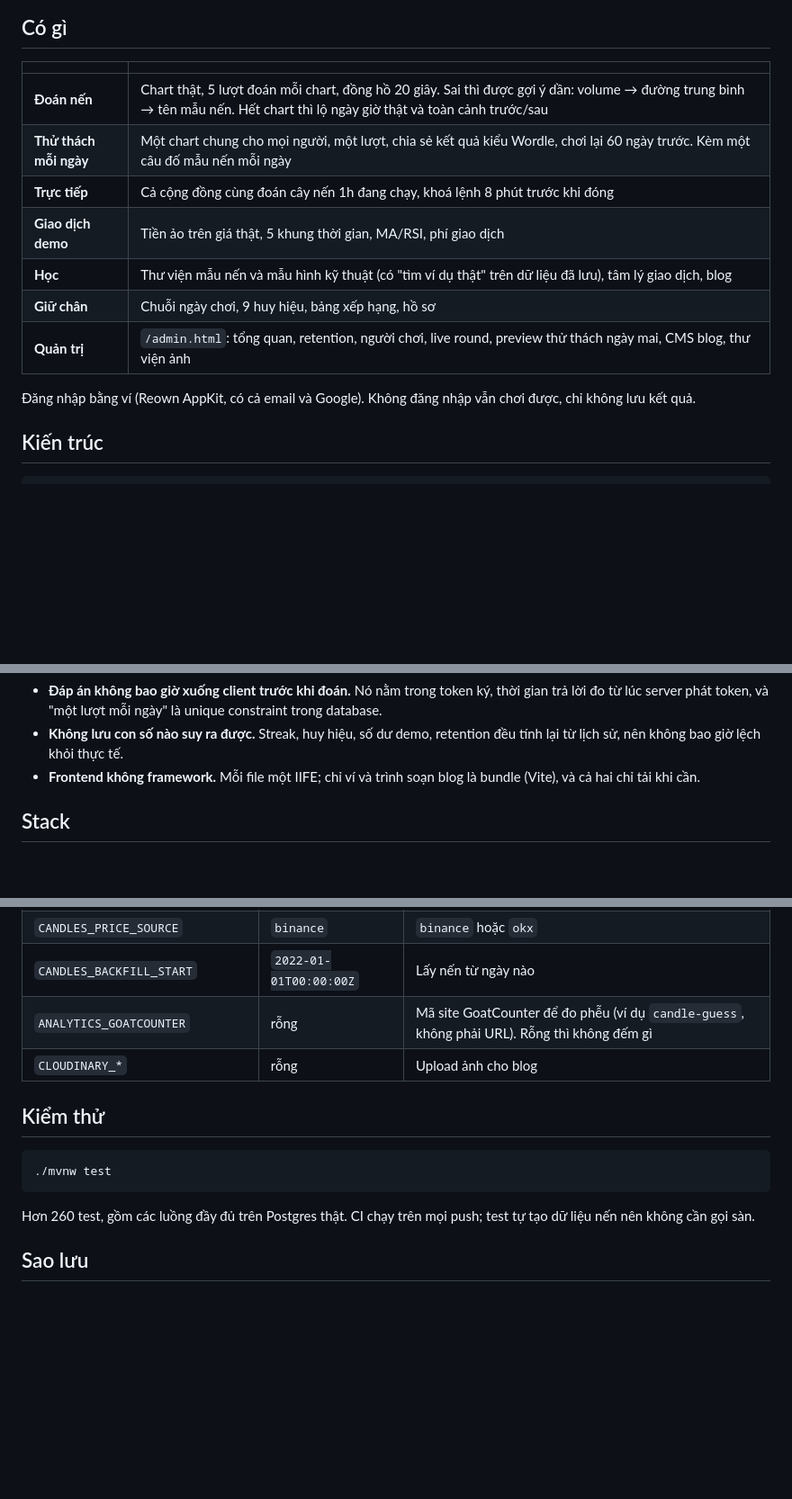
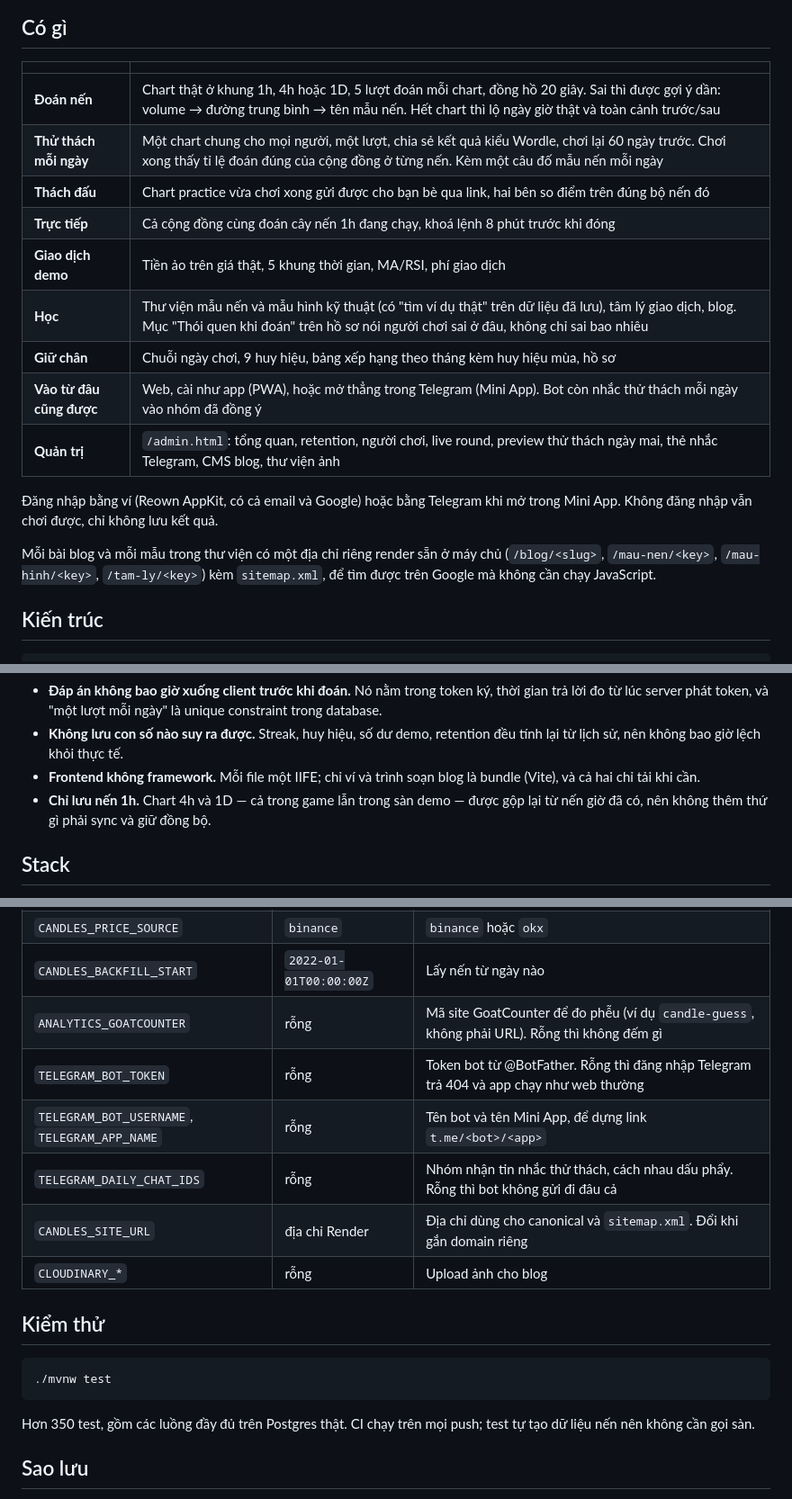
Before and after one commit to dangkhoi88x/Predict-candle, a Markdown page: README.md, 3 parts joined by grey strips. Shown at 90% size. Drawn GitHub-style; blank space fills up the shorter version.

Commit message:
Bring the README up to what the app actually does
It still described the app as it was before challenge links, Telegram, monthly
seasons, 4h and 1D practice charts, the community difficulty line and the
server-rendered content pages, and its config table was missing every variable
those added.

````diff
--- a/README.md
+++ b/README.md
@@ -12,16 +12,22 @@ khoảng lặng có thể chậm vài giây.
 
 | | |
 |---|---|
-| **Đoán nến** | Chart thật, 5 lượt đoán mỗi chart, đồng hồ 20 giây. Sai thì được gợi ý dần: volume → đường trung bình → tên mẫu nến. Hết chart thì lộ ngày giờ thật và toàn cảnh trước/sau |
-| **Thử thách mỗi ngày** | Một chart chung cho mọi người, một lượt, chia sẻ kết quả kiểu Wordle, chơi lại 60 ngày trước. Kèm một câu đố mẫu nến mỗi ngày |
+| **Đoán nến** | Chart thật ở khung 1h, 4h hoặc 1D, 5 lượt đoán mỗi chart, đồng hồ 20 giây. Sai thì được gợi ý dần: volume → đường trung bình → tên mẫu nến. Hết chart thì lộ ngày giờ thật và toàn cảnh trước/sau |
+| **Thử thách mỗi ngày** | Một chart chung cho mọi người, một lượt, chia sẻ kết quả kiểu Wordle, chơi lại 60 ngày trước. Chơi xong thấy tỉ lệ đoán đúng của cộng đồng ở từng nến. Kèm một câu đố mẫu nến mỗi ngày |
+| **Thách đấu** | Chart practice vừa chơi xong gửi được cho bạn bè qua link, hai bên so điểm trên đúng bộ nến đó |
 | **Trực tiếp** | Cả cộng đồng cùng đoán cây nến 1h đang chạy, khoá lệnh 8 phút trước khi đóng |
 | **Giao dịch demo** | Tiền ảo trên giá thật, 5 khung thời gian, MA/RSI, phí giao dịch |
-| **Học** | Thư viện mẫu nến và mẫu hình kỹ thuật (có "tìm ví dụ thật" trên dữ liệu đã lưu), tâm lý giao dịch, blog |
-| **Giữ chân** | Chuỗi ngày chơi, 9 huy hiệu, bảng xếp hạng, hồ sơ |
-| **Quản trị** | `/admin.html`: tổng quan, retention, người chơi, live round, preview thử thách ngày mai, CMS blog, thư viện ảnh |
+| **Học** | Thư viện mẫu nến và mẫu hình kỹ thuật (có "tìm ví dụ thật" trên dữ liệu đã lưu), tâm lý giao dịch, blog. Mục "Thói quen khi đoán" trên hồ sơ nói người chơi sai ở đâu, không chỉ sai bao nhiêu |
+| **Giữ chân** | Chuỗi ngày chơi, 9 huy hiệu, bảng xếp hạng theo tháng kèm huy hiệu mùa, hồ sơ |
+| **Vào từ đâu cũng được** | Web, cài như app (PWA), hoặc mở thẳng trong Telegram (Mini App). Bot còn nhắc thử thách mỗi ngày vào nhóm đã đồng ý |
+| **Quản trị** | `/admin.html`: tổng quan, retention, người chơi, live round, preview thử thách ngày mai, thẻ nhắc Telegram, CMS blog, thư viện ảnh |
 
-Đăng nhập bằng ví (Reown AppKit, có cả email và Google). Không đăng nhập vẫn chơi được, chỉ không
-lưu kết quả.
+Đăng nhập bằng ví (Reown AppKit, có cả email và Google) hoặc bằng Telegram khi mở trong Mini App.
+Không đăng nhập vẫn chơi được, chỉ không lưu kết quả.
+
+Mỗi bài blog và mỗi mẫu trong thư viện có một địa chỉ riêng render sẵn ở máy chủ
+(`/blog/<slug>`, `/mau-nen/<key>`, `/mau-hinh/<key>`, `/tam-ly/<key>`) kèm `sitemap.xml`, để tìm
+được trên Google mà không cần chạy JavaScript.
 
 ## Kiến trúc
 
@@ -43,6 +49,8 @@ Vài quyết định đáng chú ý (giải thích đầy đủ trong [CLAUDE.md
   lịch sử, nên không bao giờ lệch khỏi thực tế.
 - **Frontend không framework.** Mỗi file một IIFE; chỉ ví và trình soạn blog là bundle (Vite), và
   cả hai chỉ tải khi cần.
+- **Chỉ lưu nến 1h.** Chart 4h và 1D — cả trong game lẫn trong sàn demo — được gộp lại từ nến giờ
+  đã có, nên không thêm thứ gì phải sync và giữ đồng bộ.
 
 ## Stack
 
@@ -80,6 +88,10 @@ ghi đè bằng biến môi trường.
 | `CANDLES_PRICE_SOURCE` | `binance` | `binance` hoặc `okx` |
 | `CANDLES_BACKFILL_START` | `2022-01-01T00:00:00Z` | Lấy nến từ ngày nào |
 | `ANALYTICS_GOATCOUNTER` | rỗng | Mã site GoatCounter để đo phễu (ví dụ `candle-guess`, không phải URL). Rỗng thì không đếm gì |
+| `TELEGRAM_BOT_TOKEN` | rỗng | Token bot từ @BotFather. Rỗng thì đăng nhập Telegram trả 404 và app chạy như web thường |
+| `TELEGRAM_BOT_USERNAME`, `TELEGRAM_APP_NAME` | rỗng | Tên bot và tên Mini App, để dựng link `t.me/<bot>/<app>` |
+| `TELEGRAM_DAILY_CHAT_IDS` | rỗng | Nhóm nhận tin nhắc thử thách, cách nhau dấu phẩy. Rỗng thì bot không gửi đi đâu cả |
+| `CANDLES_SITE_URL` | địa chỉ Render | Địa chỉ dùng cho canonical và `sitemap.xml`. Đổi khi gắn domain riêng |
 | `CLOUDINARY_*` | rỗng | Upload ảnh cho blog |
 
 ## Kiểm thử
@@ -88,7 +100,7 @@ ghi đè bằng biến môi trường.
 ./mvnw test
 ```
 
-Hơn 260 test, gồm các luồng đầy đủ trên Postgres thật. CI chạy trên mọi push; test tự tạo dữ liệu
+Hơn 350 test, gồm các luồng đầy đủ trên Postgres thật. CI chạy trên mọi push; test tự tạo dữ liệu
 nến nên không cần gọi sàn.
 
 ## Sao lưu
````
Also changed, not shown: docs/MVP_PLAN.md (+1 -1 lines).
